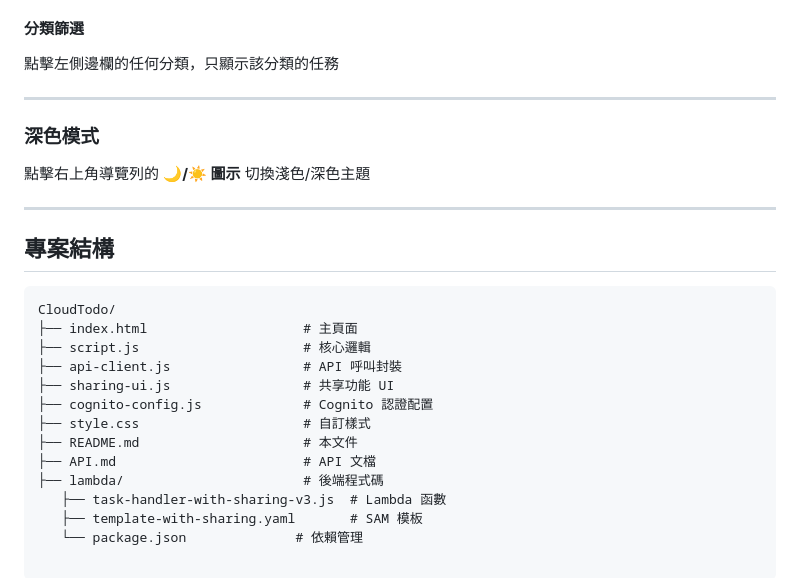
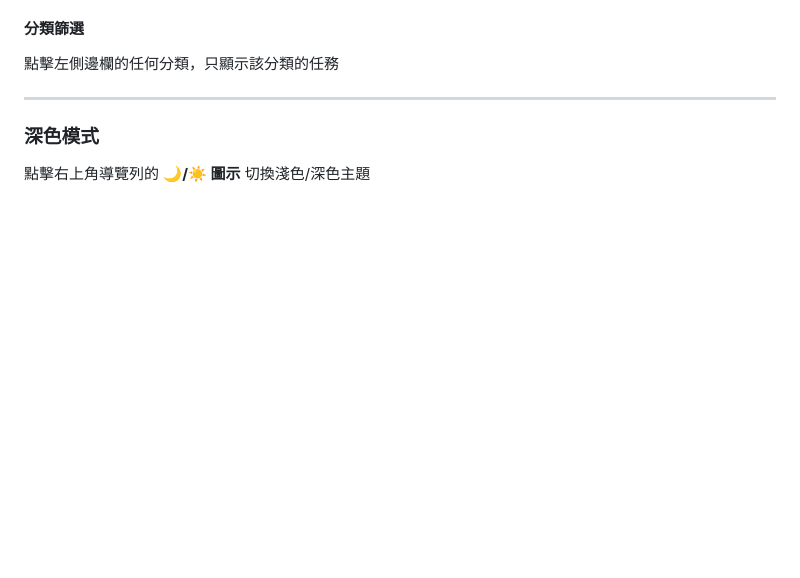
Before and after one commit to Carry5204/CloudTodo, a Markdown page: README.md, the part around the change. GitHub-like rendering; blank space fills up the shorter version.

````diff
--- a/README.md
+++ b/README.md
@@ -152,22 +152,3 @@
 ### 深色模式
 
 點擊右上角導覽列的 **🌙/☀️ 圖示** 切換淺色/深色主題
-
----
-
-## 專案結構
-
-```
-CloudTodo/
-├── index.html                    # 主頁面
-├── script.js                     # 核心邏輯
-├── api-client.js                 # API 呼叫封裝
-├── sharing-ui.js                 # 共享功能 UI
-├── cognito-config.js             # Cognito 認證配置
-├── style.css                     # 自訂樣式
-├── README.md                     # 本文件
-├── API.md                        # API 文檔
-├── lambda/                       # 後端程式碼
-   ├── task-handler-with-sharing-v3.js  # Lambda 函數
-   ├── template-with-sharing.yaml       # SAM 模板
-   └── package.json              # 依賴管理
````
